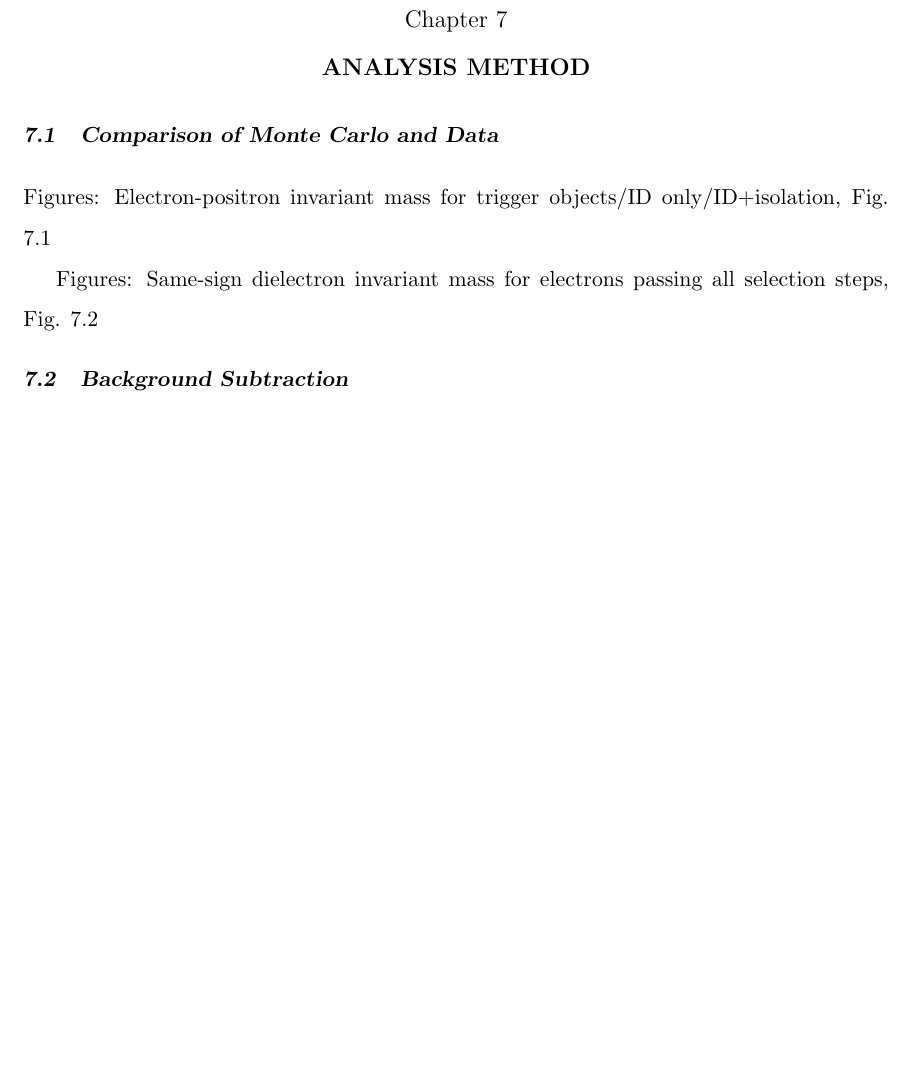
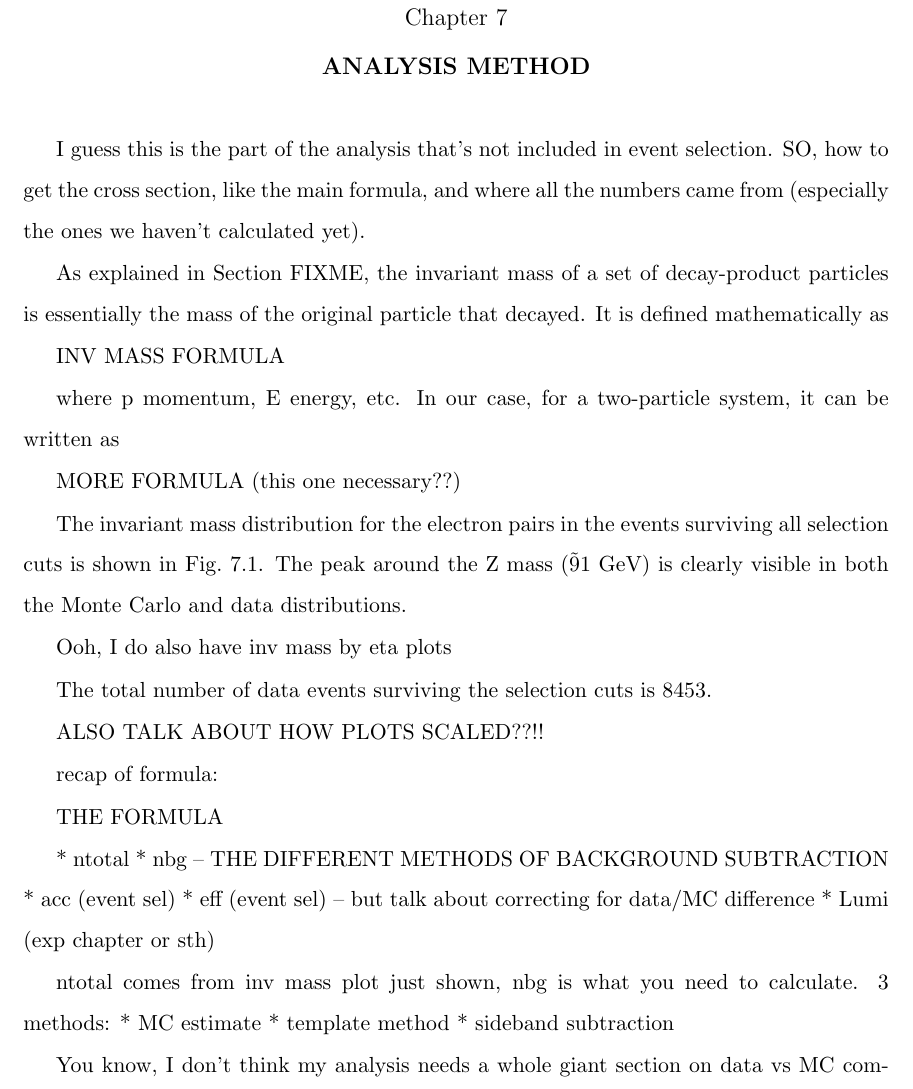
Before and after one commit to jll911/UserCode, a LaTeX thesis (Thesis/Leonard-Thesis.tex, which reads Thesis/analysisMethod.tex): part of page 60 of 66 before the commit and part of page 60 of 67 after it, cut so that both start at the same text, the shorter picture padded with empty space. The pictures show the PDF file Thesis/Leonard-Thesis.pdf that the author committed with the source.

Commit message:
Started on analysis method, fixed subfig stuff in eventSel

```diff
--- a/Thesis/analysisMethod.tex
+++ b/Thesis/analysisMethod.tex
@@ -1,23 +1,79 @@
 \chapter{Analysis Method}
-\section{Comparison of Monte Carlo and Data}
-Figures: Electron-positron invariant mass for trigger objects/ID only/ID+isolation, Fig. \ref{fig:InvMassAfterEachStep}
+I guess this is the part of the analysis that's not included in event selection.
+SO, how to get the cross section, like the main formula,
+and where all the numbers came from (especially the ones we haven't calculated yet).
+
+%recap of invariant mass?
+
+As explained in Section FIXME,
+the invariant mass of a set of decay-product particles is
+%CONCEPTUAL EXPLANATION.
+essentially the mass of the original particle that decayed.
+%to form the end-products.
+It is defined mathematically as
+
+INV MASS FORMULA
+
+where p momentum, E energy, etc.
+In our case, for a two-particle system, it can be written as
+
+MORE FORMULA (this one necessary??)
+
+The invariant mass distribution for the electron pairs
+in the events surviving all selection cuts is shown in
+Fig.~\ref{fig:InvMass}.
+The peak around the Z mass (\~91 GeV) is clearly visible
+in both the Monte Carlo and data distributions.
+
+%yield plot first, since this is what the rest is based on.
+
+%%Figures: Electron-pair invariant mass for trigger objects/ID only/ID+isolation, Fig. \ref{fig:InvMassAfterEachStep}
+%Figures: Electron-pair invariant mass after full selection, Fig. \ref{fig:InvMass}
 
  \begin{figure}[htb]
   \begin{center}
-    \includegraphics[width=360pt]{CMS-BW.pdf}
+    \includegraphics[width=360pt]{Figures/invMass-04Apr11.png}
   \end{center}
-  \caption[Electron-positron invariant mass for trigger objects/ID only/ID+isolation]{Electron-positron invariant mass for trigger objects/ID only/ID+isolation.}
-  \label{fig:InvMassAfterEachStep}
+  \caption[Electron-pair invariant mass after full selection]{Electron-pair invariant mass after full selection.}
+  \label{fig:InvMass}
  \end{figure}
 
-Figures: Same-sign dielectron invariant mass for electrons passing all selection steps, Fig. \ref{fig:SameSignInvMass}
+% Also add plots for OS and SS??  Had them at one point!
+% WELL, last OS plot I have does not show good data/MC agreement
 
- \begin{figure}[htb]
-  \begin{center}
-    \includegraphics[width=360pt]{CMS-BW.pdf}
-  \end{center}
-  \caption[Same-sign dielectron invariant mass for electrons passing all selection steps]{Same-sign dielectron invariant mass for electrons passing all selection steps.}
-  \label{fig:SameSignInvMass}
- \end{figure}
+%% Figures: Same-sign dielectron invariant mass for electrons passing all selection steps, Fig. \ref{fig:SameSignInvMass}
+
+%%  \begin{figure}[htb]
+%%   \begin{center}
+%%     \includegraphics[width=360pt]{CMS-BW.pdf}
+%%   \end{center}
+%%   \caption[Same-sign dielectron invariant mass for electrons passing all selection steps]{Same-sign dielectron invariant mass for electrons passing all selection steps.}
+%%   \label{fig:SameSignInvMass}
+%%  \end{figure}
+
+Ooh, I do also have inv mass by eta plots
+
+The total number of data events surviving
+the selection cuts is 8453.
+% mention slight upward shift in data of peak position here?
+
+ALSO TALK ABOUT HOW PLOTS SCALED??!!
 
 
+recap of formula:
+
+THE FORMULA
+
+   * ntotal
+   * nbg -- THE DIFFERENT METHODS OF BACKGROUND SUBTRACTION
+   * acc (event sel)
+   * eff (event sel) -- but talk about correcting for data/MC difference
+   * Lumi (exp chapter or sth)
+
+ntotal comes from inv mass plot just shown, nbg is what you need to calculate.
+3 methods:
+   * MC estimate
+   * template method
+   * sideband subtraction
+
+You know, I don't think my analysis needs a whole giant section on data vs MC comparison.
@@ -24,0 +93 @@ Figures: Same-sign dielectron invariant mass for electrons passing all selection
+of events;
@@ -44,0 +128 @@ Figures: Background subtracted Z PT distribution with a MZ mass window - compari
+In particular,
@@ -44,0 +132 @@ Figures: Background subtracted Z PT distribution with a MZ mass window - compari
+Therefore, data-driven methods of background subtraction
@@ -46,0 +151,7 @@ Figures: Background subtracted Z PT distribution with a MZ mass window - compari
+   * lumi
+
+   * stat (but that's not syst)
+
+   * theory systs (HOW TO REFERENCE??  Just reference VBTF paper, I guess...?)
+
+my stuff:
@@ -46,0 +167 @@ Figures: Background subtracted Z PT distribution with a MZ mass window - compari
+\section{What Else?}
```
Also changed, not shown: Thesis/Leonard-Thesis.tex (+8 -8 lines), Thesis/eventSelection.tex (+13 -8 lines), Thesis/overview.tex (+2 -0 lines), Thesis/Leonard-Thesis.pdf, Thesis/analysisMethod.tex (58 more changed lines).
